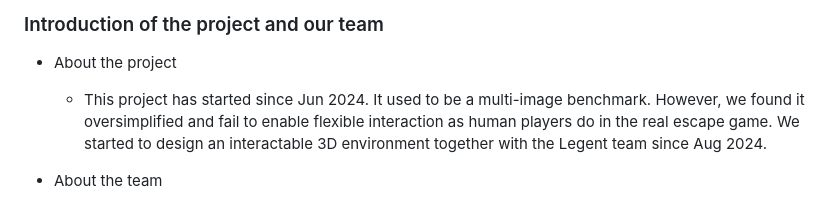
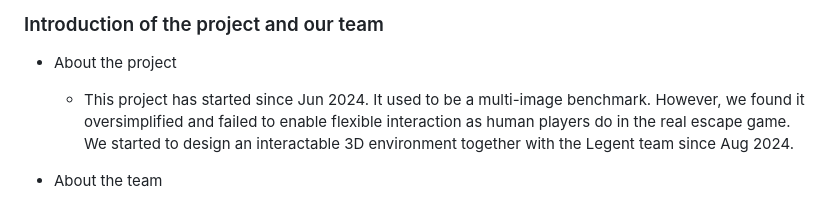
Before and after one commit to yanan1116/EscapeCraft, a Markdown page: README.md, the part around the change. GitHub-like rendering.

```diff
--- a/README.md
+++ b/README.md
@@ -18,7 +18,7 @@
 
 ### Introduction of the project and our team
 - About the project
-  - This project has started since Jun 2024. It used to be a multi-image benchmark. However, we found it oversimplified and fail to enable flexible interaction as human players do in the real escape game. We started to design an interactable 3D environment together with the Legent team since Aug 2024.
+  - This project has started since Jun 2024. It used to be a multi-image benchmark. However, we found it oversimplified and failed to enable flexible interaction as human players do in the real escape game. We started to design an interactable 3D environment together with the Legent team since Aug 2024.
 
 - About the team
   - We are students from THUMT (Tsinghua University) and Fudan University, and we work part-time on this project. (This is why it took so long to release this project.)
```
